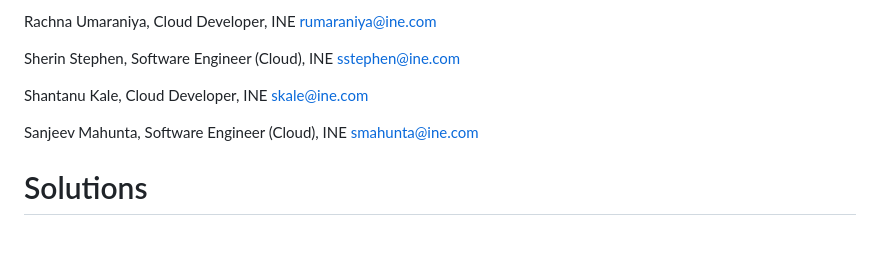
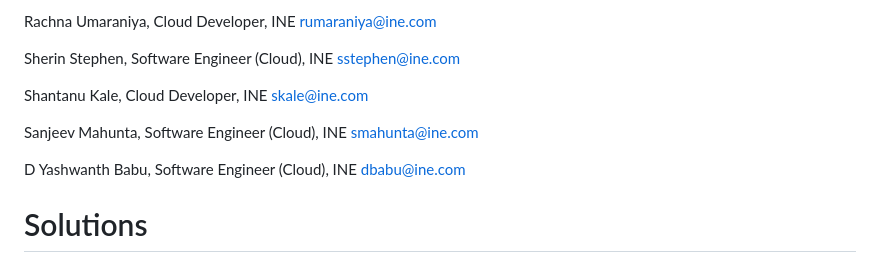
Before and after one commit to ine-labs/AzureGoat, a Markdown page: README.md, the part around the change. Drawn GitHub-style; blank space fills up the shorter version.

```diff
--- a/README.md
+++ b/README.md
@@ -102,6 +102,8 @@ Shantanu Kale, Cloud Developer, INE <skale@ine.com>
 
 Sanjeev Mahunta, Software Engineer (Cloud), INE <smahunta@ine.com>
 
+D Yashwanth Babu, Software Engineer (Cloud), INE <dbabu@ine.com>
+
 # Solutions
 
 The offensive manuals are available in the [attack-manuals](attack-manuals/) directory, and the defensive manuals are available in the [defence-manuals](defence-manuals/) directory.
```
Also changed, not shown: attack-manuals/module-1/05-Privilege Escalation.md (+48 -36 lines).
